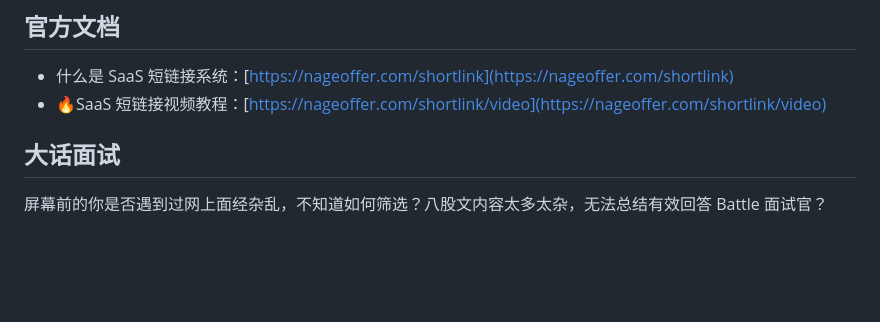
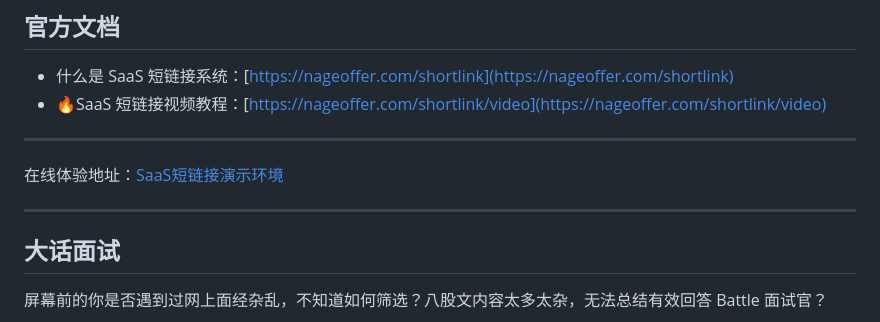
Before and after one commit to zi-1234/gogogo, a Markdown page: README.md, the part around the change. GitHub-like rendering; blank space fills up the shorter version.

```diff
--- a/README.md
+++ b/README.md
@@ -39,6 +39,12 @@ URL。短链接通常只包含几个字符，而原始的长 URL 可能会非常
 
 - 什么是 SaaS 短链接系统：[https://nageoffer.com/shortlink](https://nageoffer.com/shortlink)
 - 🔥SaaS 短链接视频教程：[https://nageoffer.com/shortlink/video](https://nageoffer.com/shortlink/video)
+
+---
+
+在线体验地址：[SaaS短链接演示环境](http://shortlink.magestack.cn)
+
+---
 
 ## 大话面试
 
```
